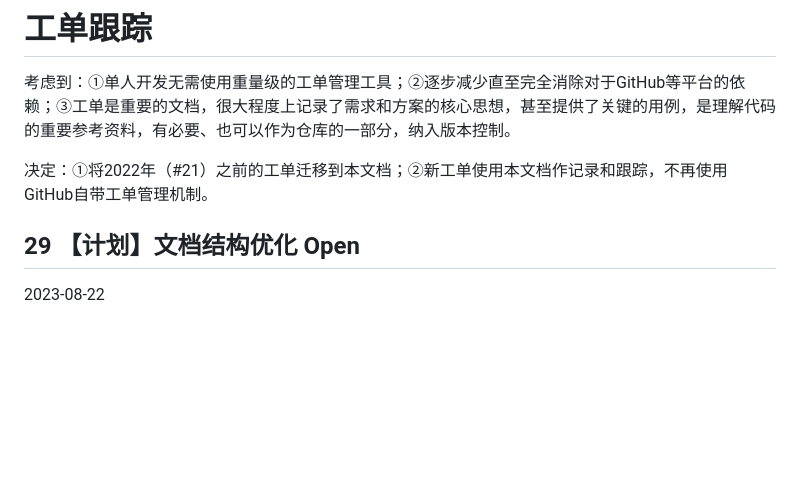
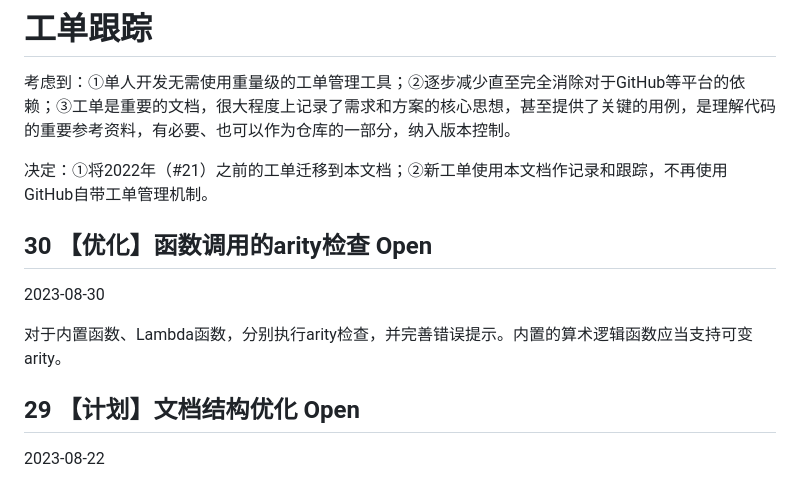
Before and after one commit to bd4sur/Animac, a Markdown page: doc/ISSUES.md, the part around the change. Rendered like a GitHub page; blank space fills up the shorter version.

```diff
--- a/doc/ISSUES.md
+++ b/doc/ISSUES.md
@@ -3,6 +3,12 @@
 考虑到：①单人开发无需使用重量级的工单管理工具；②逐步减少直至完全消除对于GitHub等平台的依赖；③工单是重要的文档，很大程度上记录了需求和方案的核心思想，甚至提供了关键的用例，是理解代码的重要参考资料，有必要、也可以作为仓库的一部分，纳入版本控制。
 
 决定：①将2022年（#21）之前的工单迁移到本文档；②新工单使用本文档作记录和跟踪，不再使用GitHub自带工单管理机制。
+
+## 30 【优化】函数调用的arity检查 Open
+
+2023-08-30
+
+对于内置函数、Lambda函数，分别执行arity检查，并完善错误提示。内置的算术逻辑函数应当支持可变arity。
 
 ## 29 【计划】文档结构优化 Open
 
```
Also changed, not shown: README.md (+6 -0 lines), doc/logo.png, doc/sysarch.png, 2 other files.
